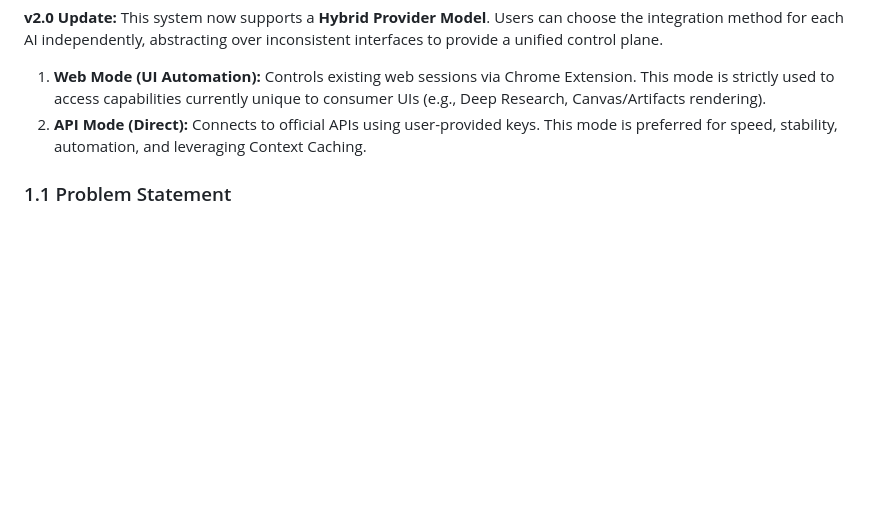
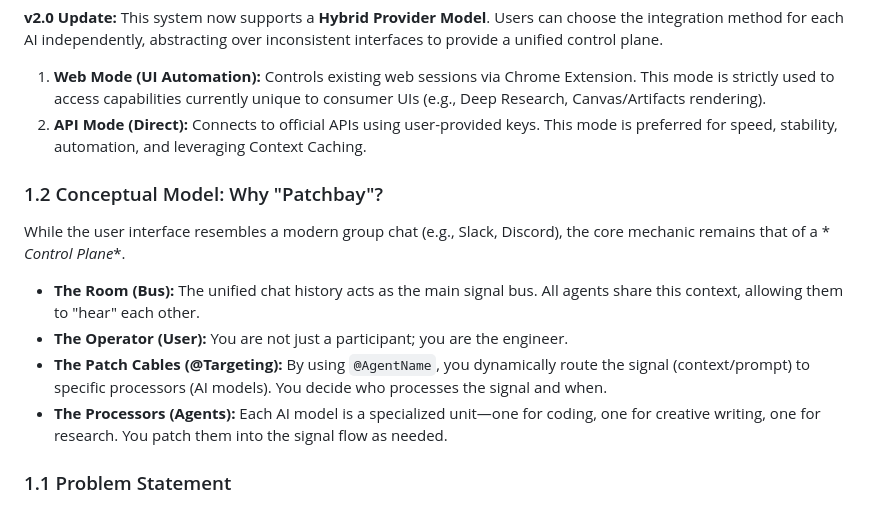
Before and after one commit to kiryltech/patchbay, a Markdown page: docs/design_doc.md, the part around one of its changes. Rendered like a GitHub page; blank space fills up the shorter version.

Commit message:
docs: add "Conceptual Model" section to design document for system overview

```diff
--- a/docs/design_doc.md
+++ b/docs/design_doc.md
@@ -19,6 +19,19 @@ AI independently, abstracting over inconsistent interfaces to provide a unified
    access capabilities currently unique to consumer UIs (e.g., Deep Research, Canvas/Artifacts rendering).
 2. **API Mode (Direct):** Connects to official APIs using user-provided keys. This mode is preferred for speed,
    stability, automation, and leveraging Context Caching.
+
+### 1.2 Conceptual Model: Why "Patchbay"?
+
+While the user interface resembles a modern group chat (e.g., Slack, Discord), the core mechanic remains that of a *
+*Control Plane**.
+
+* **The Room (Bus):** The unified chat history acts as the main signal bus. All agents share this context, allowing them
+  to "hear" each other.
+* **The Operator (User):** You are not just a participant; you are the engineer.
+* **The Patch Cables (@Targeting):** By using `@AgentName`, you dynamically route the signal (context/prompt) to
+  specific processors (AI models). You decide who processes the signal and when.
+* **The Processors (Agents):** Each AI model is a specialized unit—one for coding, one for creative writing, one for
+  research. You patch them into the signal flow as needed.
 
 ### 1.1 Problem Statement
 
```
Also changed, not shown: other parts of docs/design_doc.md (+1 -1 lines).
